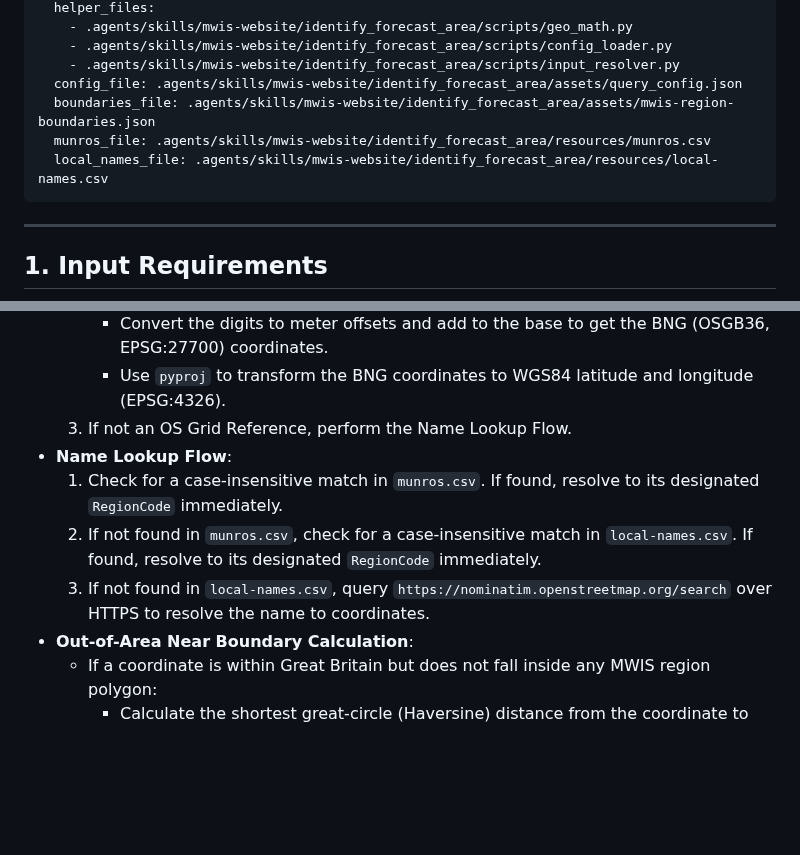
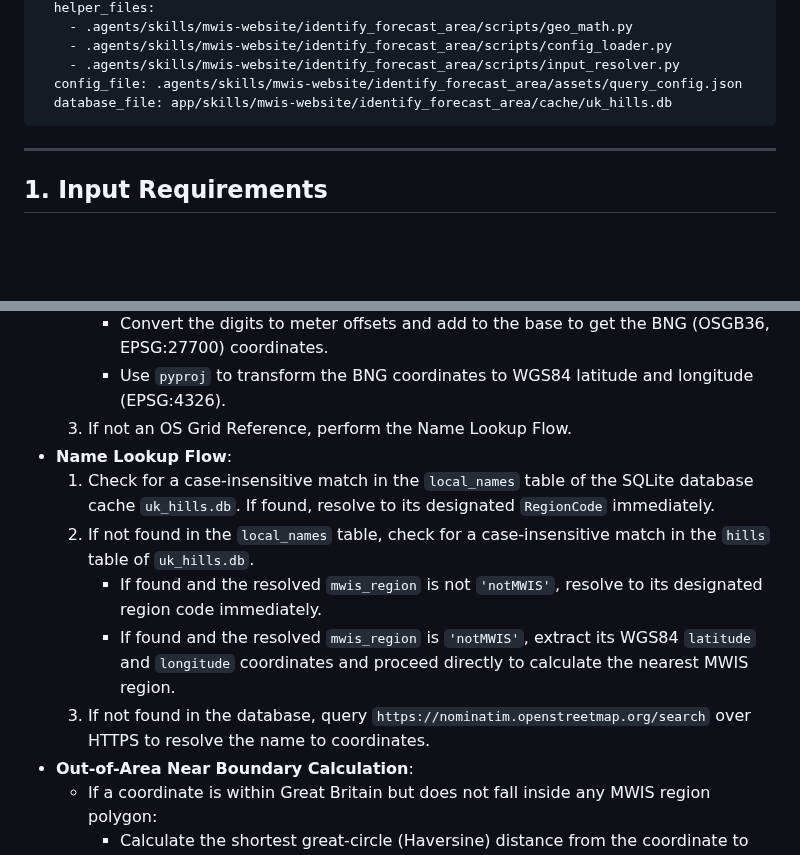
Before and after one commit to MehmetKaratay/MWISagent, a Markdown page: specs/query_region_spec.md, 2 parts joined by grey strips. GitHub-like rendering; blank space fills up the shorter version.

````diff
--- a/specs/query_region_spec.md
+++ b/specs/query_region_spec.md
@@ -12,9 +12,7 @@ metadata:
     - .agents/skills/mwis-website/identify_forecast_area/scripts/config_loader.py
     - .agents/skills/mwis-website/identify_forecast_area/scripts/input_resolver.py
   config_file: .agents/skills/mwis-website/identify_forecast_area/assets/query_config.json
-  boundaries_file: .agents/skills/mwis-website/identify_forecast_area/assets/mwis-region-boundaries.json
-  munros_file: .agents/skills/mwis-website/identify_forecast_area/resources/munros.csv
-  local_names_file: .agents/skills/mwis-website/identify_forecast_area/resources/local-names.csv
+  database_file: app/skills/mwis-website/identify_forecast_area/cache/uk_hills.db
 ```
 
 ---
@@ -63,9 +61,11 @@ scope_rules:
      - Use `pyproj` to transform the BNG coordinates to WGS84 latitude and longitude (EPSG:4326).
   3. If not an OS Grid Reference, perform the Name Lookup Flow.
 - **Name Lookup Flow**:
-  1. Check for a case-insensitive match in `munros.csv`. If found, resolve to its designated `RegionCode` immediately.
-  2. If not found in `munros.csv`, check for a case-insensitive match in `local-names.csv`. If found, resolve to its designated `RegionCode` immediately.
-  3. If not found in `local-names.csv`, query `https://nominatim.openstreetmap.org/search` over HTTPS to resolve the name to coordinates.
+  1. Check for a case-insensitive match in the `local_names` table of the SQLite database cache `uk_hills.db`. If found, resolve to its designated `RegionCode` immediately.
+  2. If not found in the `local_names` table, check for a case-insensitive match in the `hills` table of `uk_hills.db`.
+     - If found and the resolved `mwis_region` is not `'notMWIS'`, resolve to its designated region code immediately.
+     - If found and the resolved `mwis_region` is `'notMWIS'`, extract its WGS84 `latitude` and `longitude` coordinates and proceed directly to calculate the nearest MWIS region.
+  3. If not found in the database, query `https://nominatim.openstreetmap.org/search` over HTTPS to resolve the name to coordinates.
 - **Out-of-Area Near Boundary Calculation**:
   - If a coordinate is within Great Britain but does not fall inside any MWIS region polygon:
     - Calculate the shortest great-circle (Haversine) distance from the coordinate to the boundary line segments of each of the 10 MWIS polygons.
````
Also changed, not shown: docs/identify_forecast_area.md (+22 -0 lines), specs/build_hills_db.spec.md (+2 -0 lines).
